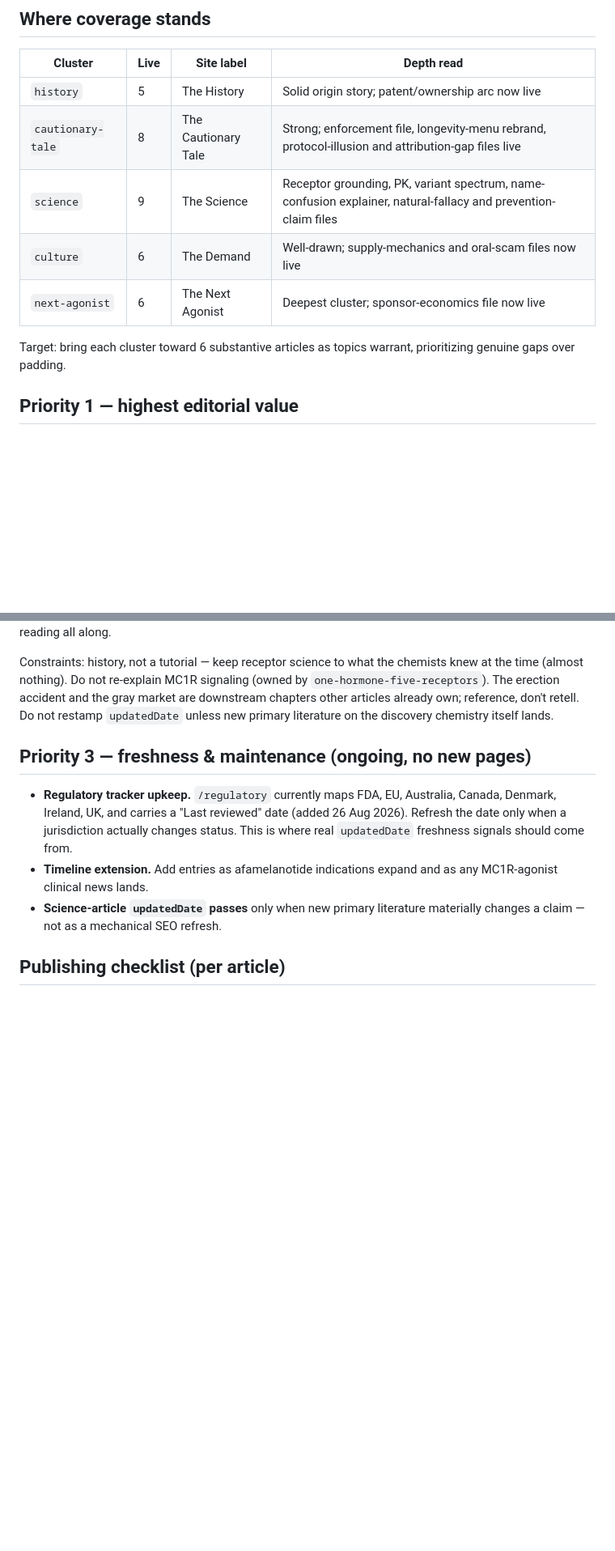
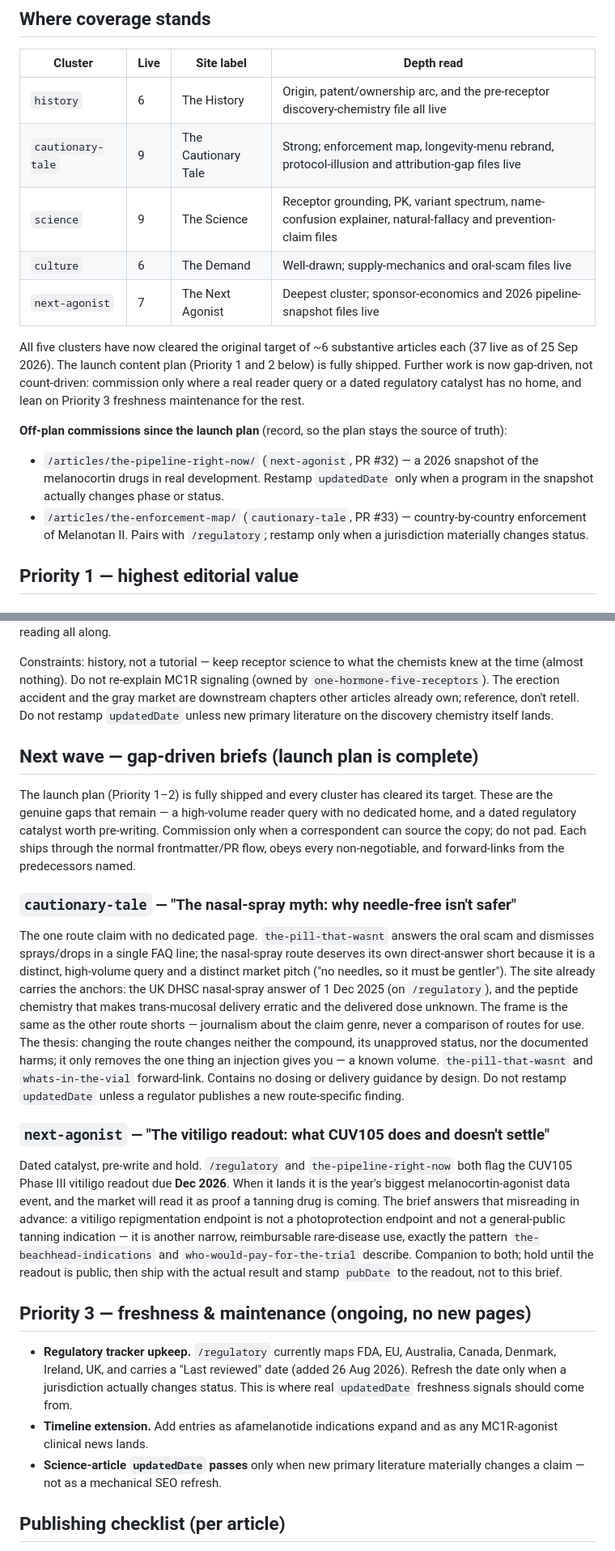
Before and after one commit to utilityincoming/melanotanii, a Markdown page: docs/CONTENT-PLAN.md, 2 parts joined by grey strips. Shown at 81% size. Drawn GitHub-style; blank space fills up the shorter version.

Commit message:
docs: sync content plan with shipped state, commission next wave (#34)
The launch content plan (Priority 1 and 2) is now fully shipped and every
cluster has cleared its ~6-article target (37 live). Bring the planning
doc back in sync with reality and lay out the gap-driven next wave.

- Update the "Where coverage stands" counts (history 6, cautionary 9,
  next-agonist 7) and note that the plan is now gap-driven, not
  count-driven.
- Record the two off-plan commissions (the-pipeline-right-now #32,
  the-enforcement-map #33) so the doc stays the source of truth.
- Mark the last launch brief shipped: before-the-receptor (#27).
- Add a "Next wave" section with two genuine-gap commissioning briefs:
  the nasal-spray route short (cautionary-tale) and a pre-written
  CUV105 vitiligo-readout piece (next-agonist, dated Dec 2026 catalyst).

No content or source changes; freshness non-negotiables unchanged.


Claude-Session: https://claude.ai/code/session_01WcfLAAfBYNmLXDwGFjUh46

Co-authored-by: Claude <noreply@anthropic.com>

```diff
--- a/docs/CONTENT-PLAN.md
+++ b/docs/CONTENT-PLAN.md
@@ -22,14 +22,29 @@ normal frontmatter/PR flow (see README "Adding an article").
 
 | Cluster | Live | Site label | Depth read |
 | --- | --- | --- | --- |
-| `history` | 5 | The History | Solid origin story; patent/ownership arc now live |
-| `cautionary-tale` | 8 | The Cautionary Tale | Strong; enforcement file, longevity-menu rebrand, protocol-illusion and attribution-gap files live |
+| `history` | 6 | The History | Origin, patent/ownership arc, and the pre-receptor discovery-chemistry file all live |
+| `cautionary-tale` | 9 | The Cautionary Tale | Strong; enforcement map, longevity-menu rebrand, protocol-illusion and attribution-gap files live |
 | `science` | 9 | The Science | Receptor grounding, PK, variant spectrum, name-confusion explainer, natural-fallacy and prevention-claim files |
-| `culture` | 6 | The Demand | Well-drawn; supply-mechanics and oral-scam files now live |
-| `next-agonist` | 6 | The Next Agonist | Deepest cluster; sponsor-economics file now live |
+| `culture` | 6 | The Demand | Well-drawn; supply-mechanics and oral-scam files live |
+| `next-agonist` | 7 | The Next Agonist | Deepest cluster; sponsor-economics and 2026 pipeline-snapshot files live |
 
-Target: bring each cluster toward 6 substantive articles as topics warrant,
-prioritizing genuine gaps over padding.
+All five clusters have now cleared the original target of ~6 substantive
+articles each (37 live as of 25 Sep 2026). The launch content plan
+(Priority 1 and 2 below) is fully shipped. Further work is now
+gap-driven, not count-driven: commission only where a real reader query
+or a dated regulatory catalyst has no home, and lean on Priority 3
+freshness maintenance for the rest.
+
+**Off-plan commissions since the launch plan** (record, so the plan stays
+the source of truth):
+
+- `/articles/the-pipeline-right-now/` (`next-agonist`, PR #32) — a 2026
+  snapshot of the melanocortin drugs in real development. Restamp
+  `updatedDate` only when a program in the snapshot actually changes phase
+  or status.
+- `/articles/the-enforcement-map/` (`cautionary-tale`, PR #33) —
+  country-by-country enforcement of Melanotan II. Pairs with `/regulatory`;
+  restamp only when a jurisdiction materially changes status.
 
 ## Priority 1 — highest editorial value
 
@@ -158,6 +179,45 @@ downstream chapters other articles already own; reference, don't retell. Do not
 restamp `updatedDate` unless new primary literature on the discovery chemistry
 itself lands.
 
+## Next wave — gap-driven briefs (launch plan is complete)
+
+The launch plan (Priority 1–2) is fully shipped and every cluster has
+cleared its target. These are the genuine gaps that remain — a
+high-volume reader query with no dedicated home, and a dated regulatory
+catalyst worth pre-writing. Commission only when a correspondent can
+source the copy; do not pad. Each ships through the normal
+frontmatter/PR flow, obeys every non-negotiable, and forward-links from
+the predecessors named.
+
+### `cautionary-tale` — "The nasal-spray myth: why needle-free isn't safer"
+The one route claim with no dedicated page. `the-pill-that-wasnt` answers
+the oral scam and dismisses sprays/drops in a single FAQ line; the
+nasal-spray route deserves its own direct-answer short because it is a
+distinct, high-volume query and a distinct market pitch ("no needles, so
+it must be gentler"). The site already carries the anchors: the UK DHSC
+nasal-spray answer of 1 Dec 2025 (on `/regulatory`), and the peptide
+chemistry that makes trans-mucosal delivery erratic and the delivered
+dose unknown. The frame is the same as the other route shorts —
+journalism about the claim genre, never a comparison of routes for use.
+The thesis: changing the route changes neither the compound, its
+unapproved status, nor the documented harms; it only removes the one
+thing an injection gives you — a known volume. `the-pill-that-wasnt` and
+`whats-in-the-vial` forward-link. Contains no dosing or delivery guidance
+by design. Do not restamp `updatedDate` unless a regulator publishes a new
+route-specific finding.
+
+### `next-agonist` — "The vitiligo readout: what CUV105 does and doesn't settle"
+Dated catalyst, pre-write and hold. `/regulatory` and `the-pipeline-right-now`
+both flag the CUV105 Phase III vitiligo readout due **Dec 2026**. When it
+lands it is the year's biggest melanocortin-agonist data event, and the
+market will read it as proof a tanning drug is coming. The brief answers
+that misreading in advance: a vitiligo repigmentation endpoint is not a
+photoprotection endpoint and not a general-public tanning indication — it
+is another narrow, reimbursable rare-disease use, exactly the pattern
+`the-beachhead-indications` and `who-would-pay-for-the-trial` describe.
+Companion to both; hold until the readout is public, then ship with the
+actual result and stamp `pubDate` to the readout, not to this brief.
+
 ## Priority 3 — freshness & maintenance (ongoing, no new pages)
 
 - **Regulatory tracker upkeep.** `/regulatory` currently maps FDA, EU,
```
Also changed, not shown: other parts of docs/CONTENT-PLAN.md (+6 -0 lines).
